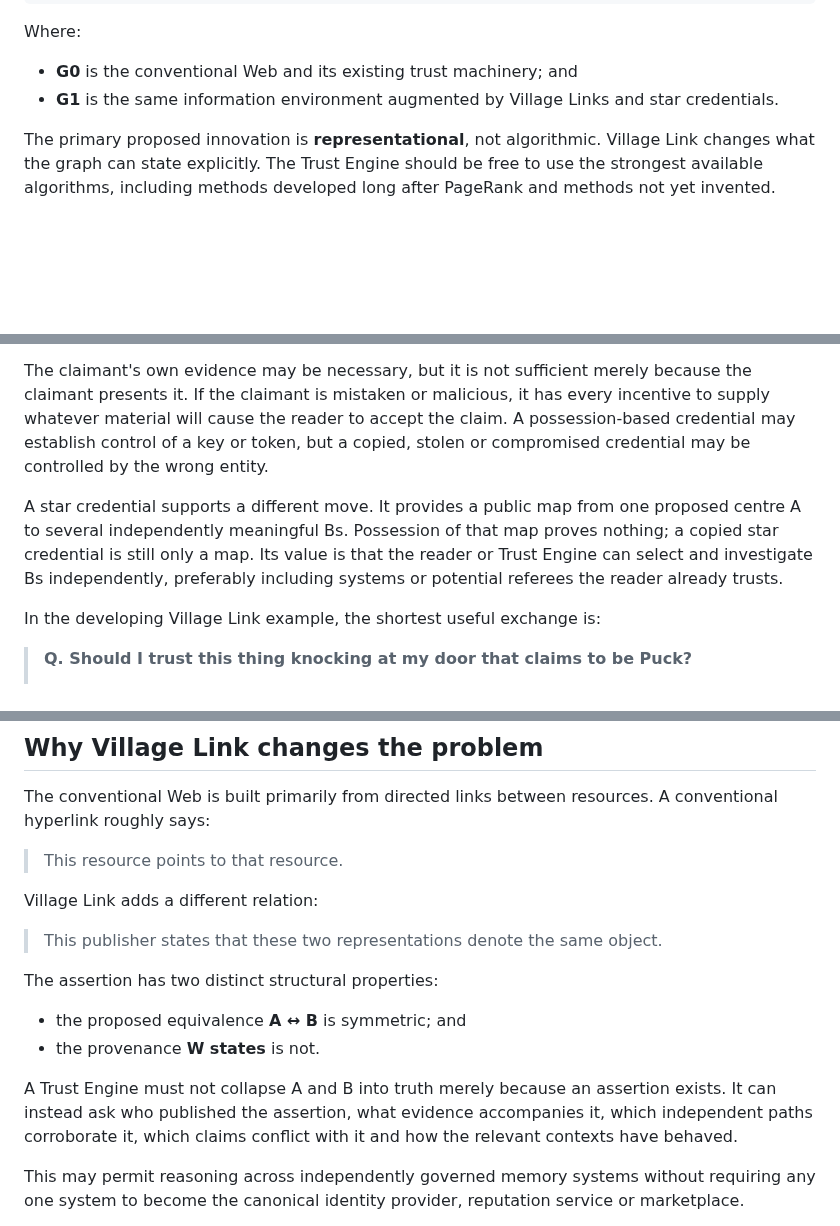
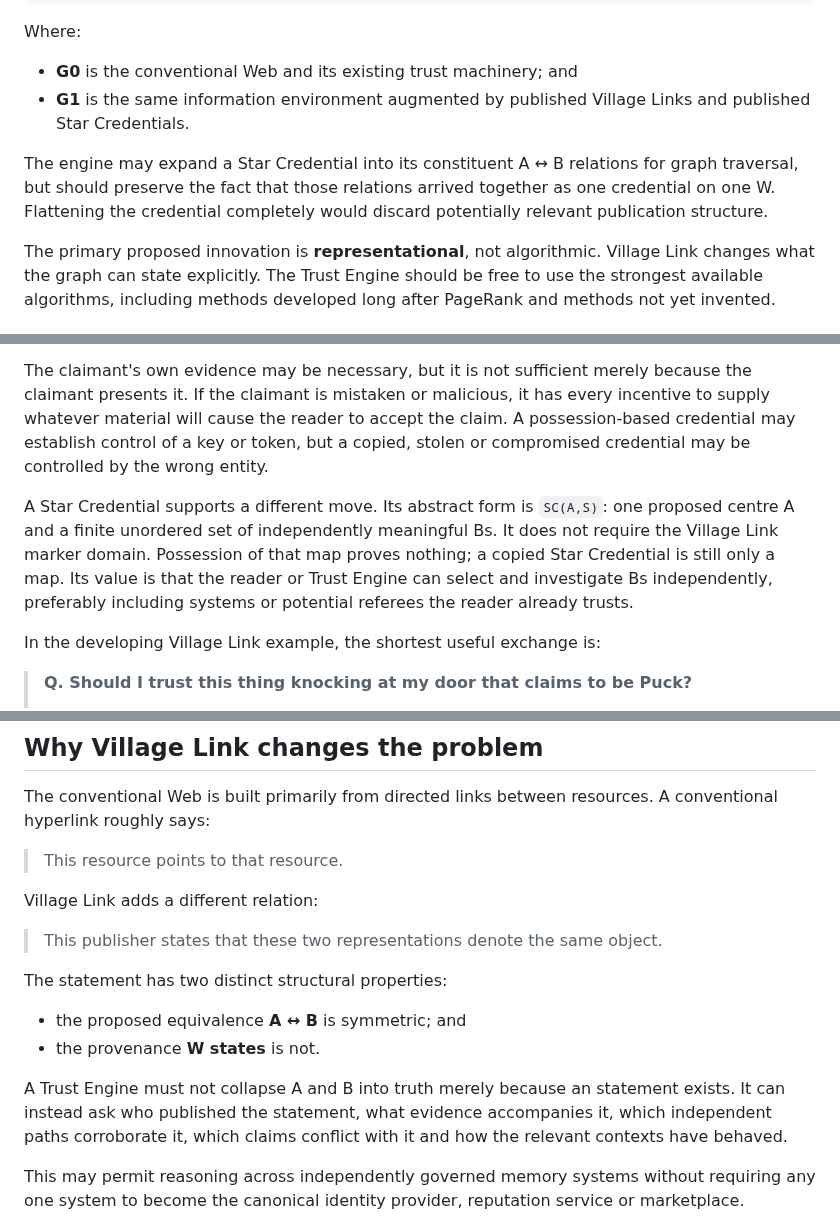
Before and after one commit to Inky-Tech-Pty-Ltd/VillageLink, a Markdown page: trust-engine.md, 3 parts joined by grey strips. Rendered like a GitHub page; blank space fills up the shorter version.

```diff
--- a/trust-engine.md
+++ b/trust-engine.md
@@ -67,7 +83,9 @@ best available inference over G0
 Where:
 
 - **G0** is the conventional Web and its existing trust machinery; and
-- **G1** is the same information environment augmented by Village Links and star credentials.
+- **G1** is the same information environment augmented by published Village Links and published Star Credentials.
+
+The engine may expand a Star Credential into its constituent A ↔ B relations for graph traversal, but should preserve the fact that those relations arrived together as one credential on one W. Flattening the credential completely would discard potentially relevant publication structure.
 
 The primary proposed innovation is **representational**, not algorithmic. Village Link changes what the graph can state explicitly. The Trust Engine should be free to use the strongest available algorithms, including methods developed long after PageRank and methods not yet invented.
 
@@ -106,7 +124,7 @@ An identity question often begins with an interested claimant:
 
 The claimant's own evidence may be necessary, but it is not sufficient merely because the claimant presents it. If the claimant is mistaken or malicious, it has every incentive to supply whatever material will cause the reader to accept the claim. A possession-based credential may establish control of a key or token, but a copied, stolen or compromised credential may be controlled by the wrong entity.
 
-A star credential supports a different move. It provides a public map from one proposed centre A to several independently meaningful Bs. Possession of that map proves nothing; a copied star credential is still only a map. Its value is that the reader or Trust Engine can select and investigate Bs independently, preferably including systems or potential referees the reader already trusts.
+A Star Credential supports a different move. Its abstract form is `SC(A,S)`: one proposed centre A and a finite unordered set of independently meaningful Bs. It does not require the Village Link marker domain. Possession of that map proves nothing; a copied Star Credential is still only a map. Its value is that the reader or Trust Engine can select and investigate Bs independently, preferably including systems or potential referees the reader already trusts.
 
 In the developing Village Link example, the shortest useful exchange is:
 
@@ -183,12 +201,12 @@ Village Link adds a different relation:
 
 > This publisher states that these two representations denote the same object.
 
-The assertion has two distinct structural properties:
+The statement has two distinct structural properties:
 
 - the proposed equivalence **A ↔ B** is symmetric; and
 - the provenance **W states** is not.
 
-A Trust Engine must not collapse A and B into truth merely because an assertion exists. It can instead ask who published the assertion, what evidence accompanies it, which independent paths corroborate it, which claims conflict with it and how the relevant contexts have behaved.
+A Trust Engine must not collapse A and B into truth merely because an statement exists. It can instead ask who published the statement, what evidence accompanies it, which independent paths corroborate it, which claims conflict with it and how the relevant contexts have behaved.
 
 This may permit reasoning across independently governed memory systems without requiring any one system to become the canonical identity provider, reputation service or marketplace.
 
```
Also changed, not shown: other parts of trust-engine.md (+25 -9 lines).
